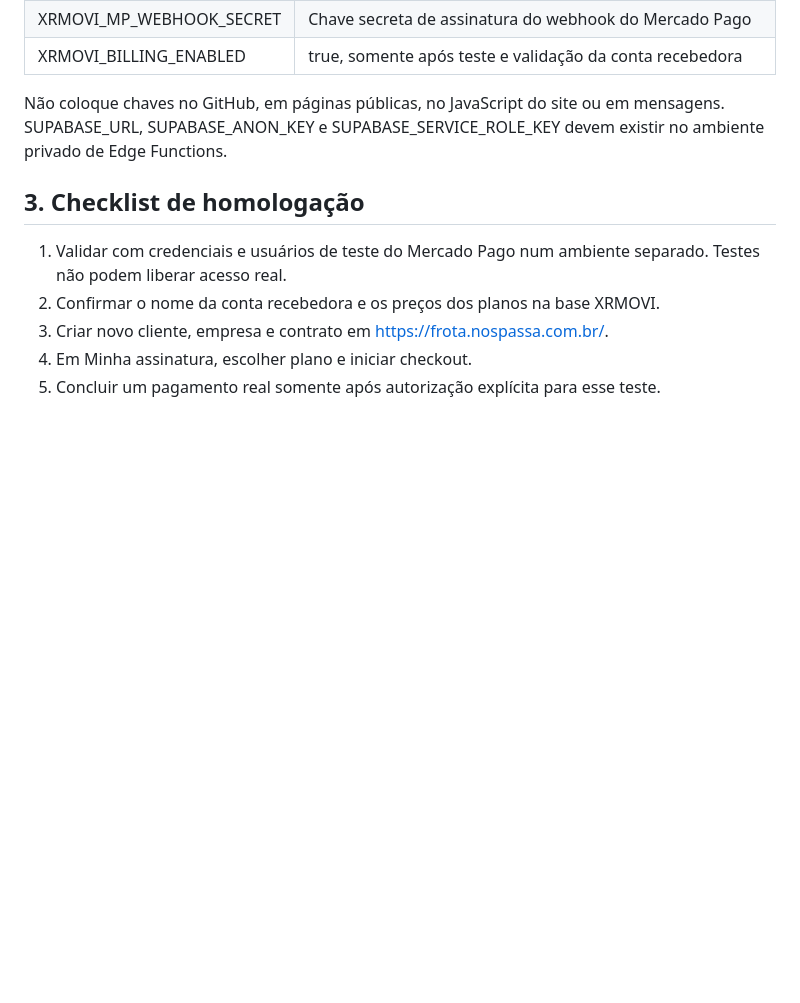
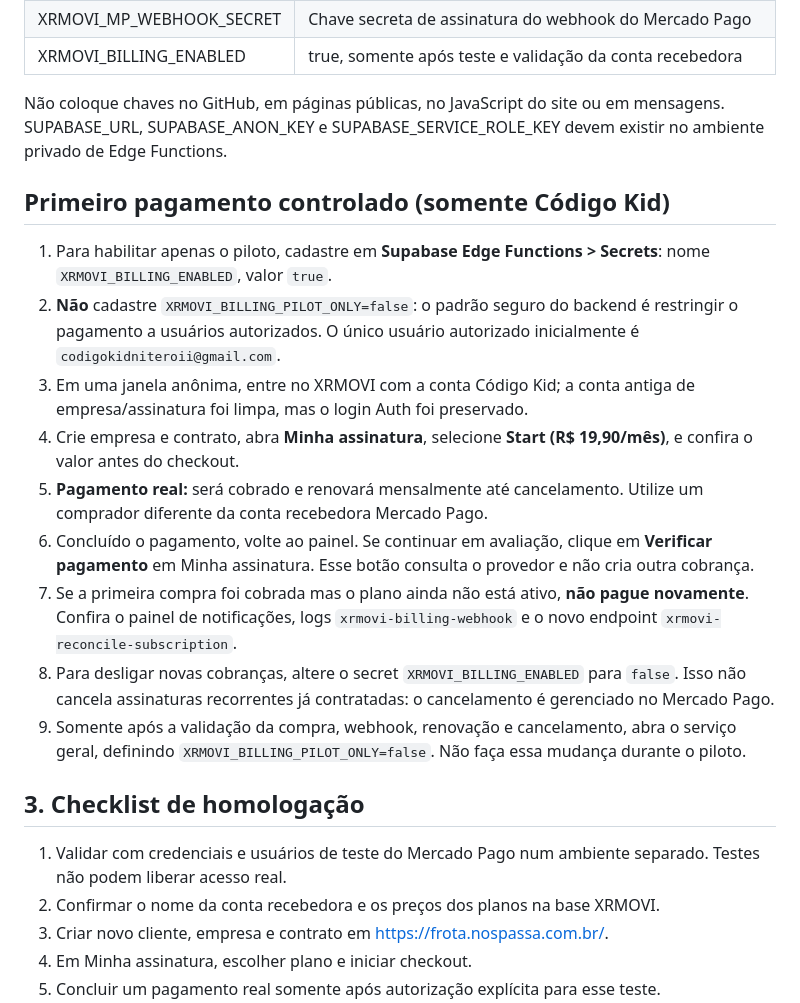
Before and after one commit to rhianmello/nospassa-frotas, a Markdown page: docs/ativar-mercadopago-xrmovi.md, the part around the change. Drawn GitHub-style; blank space fills up the shorter version.

Commit message:
Document XRMOVI restricted live payment pilot, no double-payment fallback and rollout safeguards

```diff
--- a/docs/ativar-mercadopago-xrmovi.md
+++ b/docs/ativar-mercadopago-xrmovi.md
@@ -31,6 +31,18 @@ Acesse o painel https://supabase.com/dashboard/project/ztqtcbzjesrkuaijmylm/sett
 Não coloque chaves no GitHub, em páginas públicas, no JavaScript do site ou em mensagens.
 SUPABASE_URL, SUPABASE_ANON_KEY e SUPABASE_SERVICE_ROLE_KEY devem existir no ambiente privado de Edge Functions.
 
+## Primeiro pagamento controlado (somente Código Kid)
+
+1. Para habilitar apenas o piloto, cadastre em **Supabase Edge Functions > Secrets**: nome `XRMOVI_BILLING_ENABLED`, valor `true`.
+2. **Não** cadastre `XRMOVI_BILLING_PILOT_ONLY=false`: o padrão seguro do backend é restringir o pagamento a usuários autorizados. O único usuário autorizado inicialmente é `codigokidniteroii@gmail.com`.
+3. Em uma janela anônima, entre no XRMOVI com a conta Código Kid; a conta antiga de empresa/assinatura foi limpa, mas o login Auth foi preservado.
+4. Crie empresa e contrato, abra **Minha assinatura**, selecione **Start (R$ 19,90/mês)**, e confira o valor antes do checkout.
+5. **Pagamento real:** será cobrado e renovará mensalmente até cancelamento. Utilize um comprador diferente da conta recebedora Mercado Pago.
+6. Concluído o pagamento, volte ao painel. Se continuar em avaliação, clique em **Verificar pagamento** em Minha assinatura. Esse botão consulta o provedor e não cria outra cobrança.
+7. Se a primeira compra foi cobrada mas o plano ainda não está ativo, **não pague novamente**. Confira o painel de notificações, logs `xrmovi-billing-webhook` e o novo endpoint `xrmovi-reconcile-subscription`.
+8. Para desligar novas cobranças, altere o secret `XRMOVI_BILLING_ENABLED` para `false`. Isso não cancela assinaturas recorrentes já contratadas: o cancelamento é gerenciado no Mercado Pago.
+9. Somente após a validação da compra, webhook, renovação e cancelamento, abra o serviço geral, definindo `XRMOVI_BILLING_PILOT_ONLY=false`. Não faça essa mudança durante o piloto.
+
 ## 3. Checklist de homologação
 
 1. Validar com credenciais e usuários de teste do Mercado Pago num ambiente separado. Testes não podem liberar acesso real.
```
